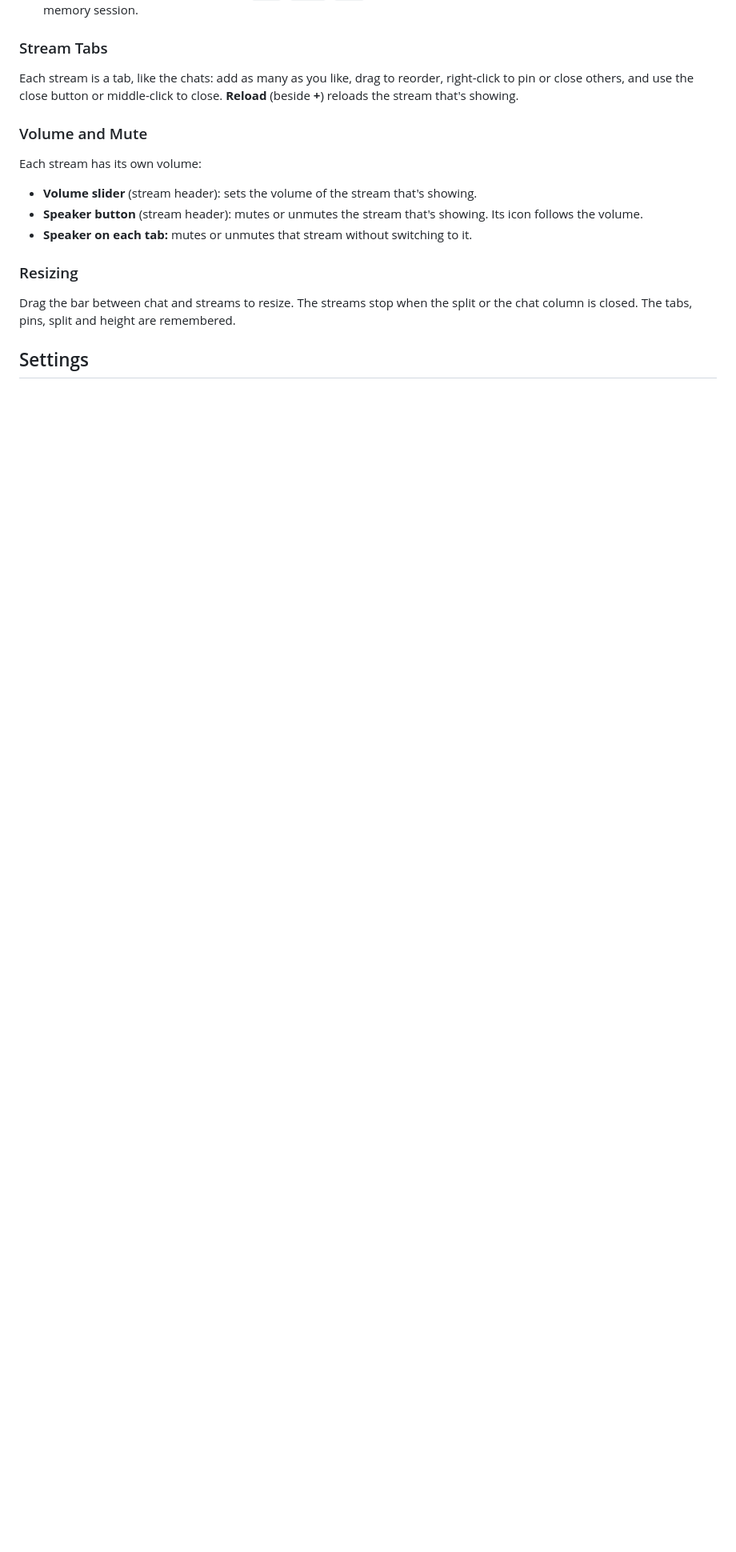
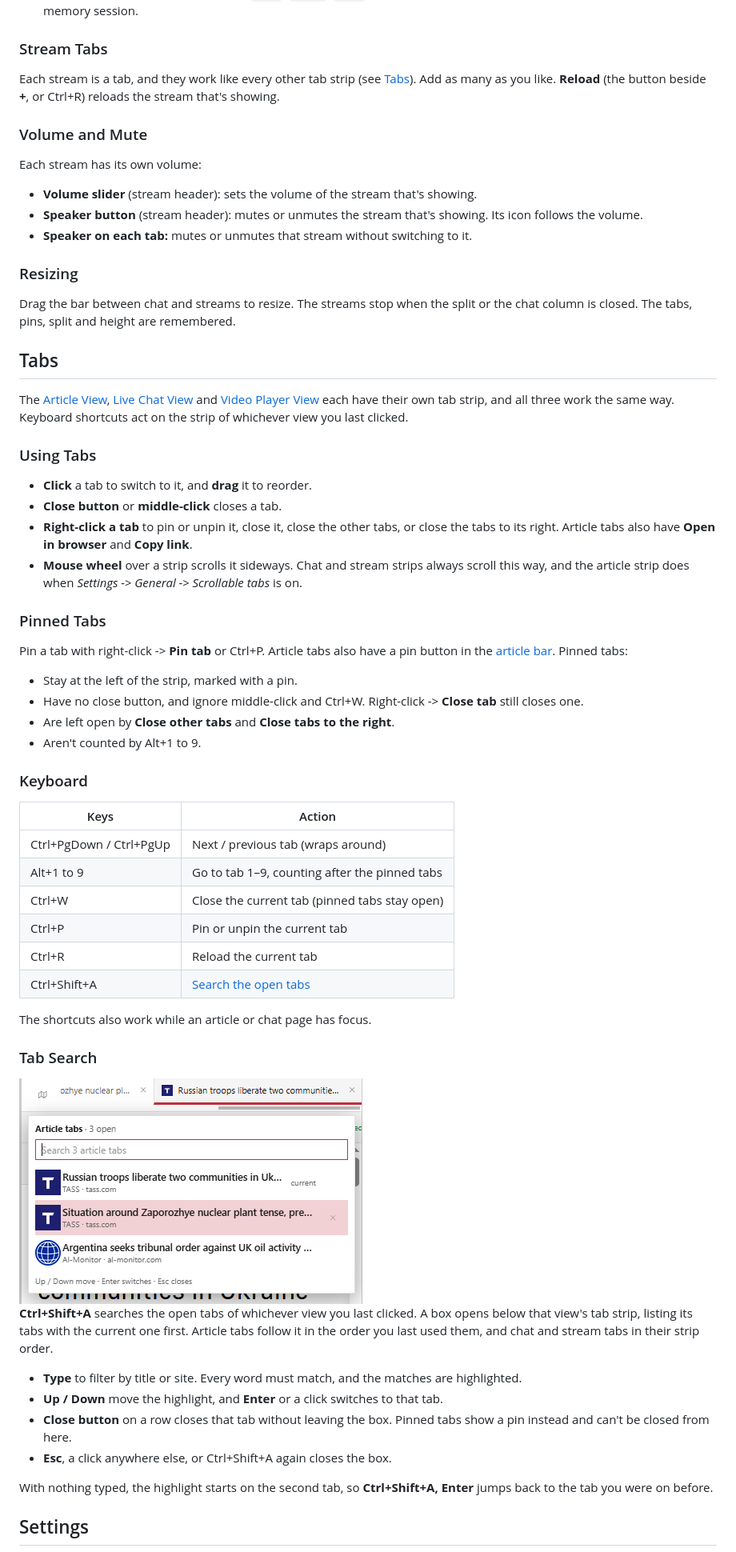
Before and after one commit to rethy-xyz-networks/Polyopticon, a Markdown page: README.md, the part around one of its changes. Shown at 80% size. GitHub-like rendering; pictures changed too: docs/screenshots/tab-search.png (added); blank space fills up the shorter version.

Commit message:
docs: update README.md for clarity and consistency; add tab search screenshot

```diff
--- a/README.md
+++ b/README.md
@@ -425,7 +422,7 @@ Press the **+** button in the stream bar (it works like the chat's), pick a site
 
 ### Stream Tabs
 
-Each stream is a tab, like the chats: add as many as you like, drag to reorder, right-click to pin or close others, and use the close button or middle-click to close. **Reload** (beside **+**) reloads the stream that's showing.
+Each stream is a tab, and they work like every other tab strip (see [Tabs](#tabs)). Add as many as you like. **Reload** (the button beside **+**, or Ctrl+R) reloads the stream that's showing.
 
 ### Volume and Mute
 
@@ -438,6 +435,52 @@ Each stream has its own volume:
 ### Resizing
 
 Drag the bar between chat and streams to resize. The streams stop when the split or the chat column is closed. The tabs, pins, split and height are remembered.
+
+## Tabs
+
+The [Article View](#article-view), [Live Chat View](#live-chat-view) and [Video Player View](#video-player-view) each have their own tab strip, and all three work the same way. Keyboard shortcuts act on the strip of whichever view you last clicked.
+
+### Using Tabs
+
+- **Click** a tab to switch to it, and **drag** it to reorder.
+- **Close button** or **middle-click** closes a tab.
+- **Right-click a tab** to pin or unpin it, close it, close the other tabs, or close the tabs to its right. Article tabs also have **Open in browser** and **Copy link**.
+- **Mouse wheel** over a strip scrolls it sideways. Chat and stream strips always scroll this way, and the article strip does when *Settings -> General -> Scrollable tabs* is on.
+
+### Pinned Tabs
+
+Pin a tab with right-click -> **Pin tab** or Ctrl+P. Article tabs also have a pin button in the [article bar](#article-bar). Pinned tabs:
+
+- Stay at the left of the strip, marked with a pin.
+- Have no close button, and ignore middle-click and Ctrl+W. Right-click -> **Close tab** still closes one.
+- Are left open by **Close other tabs** and **Close tabs to the right**.
+- Aren't counted by Alt+1 to 9.
+
+### Keyboard
+
+| Keys | Action |
+|---|---|
+| Ctrl+PgDown / Ctrl+PgUp | Next / previous tab (wraps around) |
+| Alt+1 to 9 | Go to tab 1–9, counting after the pinned tabs |
+| Ctrl+W | Close the current tab (pinned tabs stay open) |
+| Ctrl+P | Pin or unpin the current tab |
+| Ctrl+R | Reload the current tab |
+| Ctrl+Shift+A | [Search the open tabs](#tab-search) |
+
+The shortcuts also work while an article or chat page has focus.
+
+### Tab Search
+
+<img src="docs/screenshots/tab-search.png">
+
+**Ctrl+Shift+A** searches the open tabs of whichever view you last clicked. A box opens below that view's tab strip, listing its tabs with the current one first. Article tabs follow it in the order you last used them, and chat and stream tabs in their strip order.
+
+- **Type** to filter by title or site. Every word must match, and the matches are highlighted.
+- **Up / Down** move the highlight, and **Enter** or a click switches to that tab.
+- **Close button** on a row closes that tab without leaving the box. Pinned tabs show a pin instead and can't be closed from here.
+- **Esc**, a click anywhere else, or Ctrl+Shift+A again closes the box.
+
+With nothing typed, the highlight starts on the second tab, so **Ctrl+Shift+A, Enter** jumps back to the tab you were on before.
 
 ## Settings
 
```
Also changed, not shown: other parts of README.md (+22 -25 lines).
